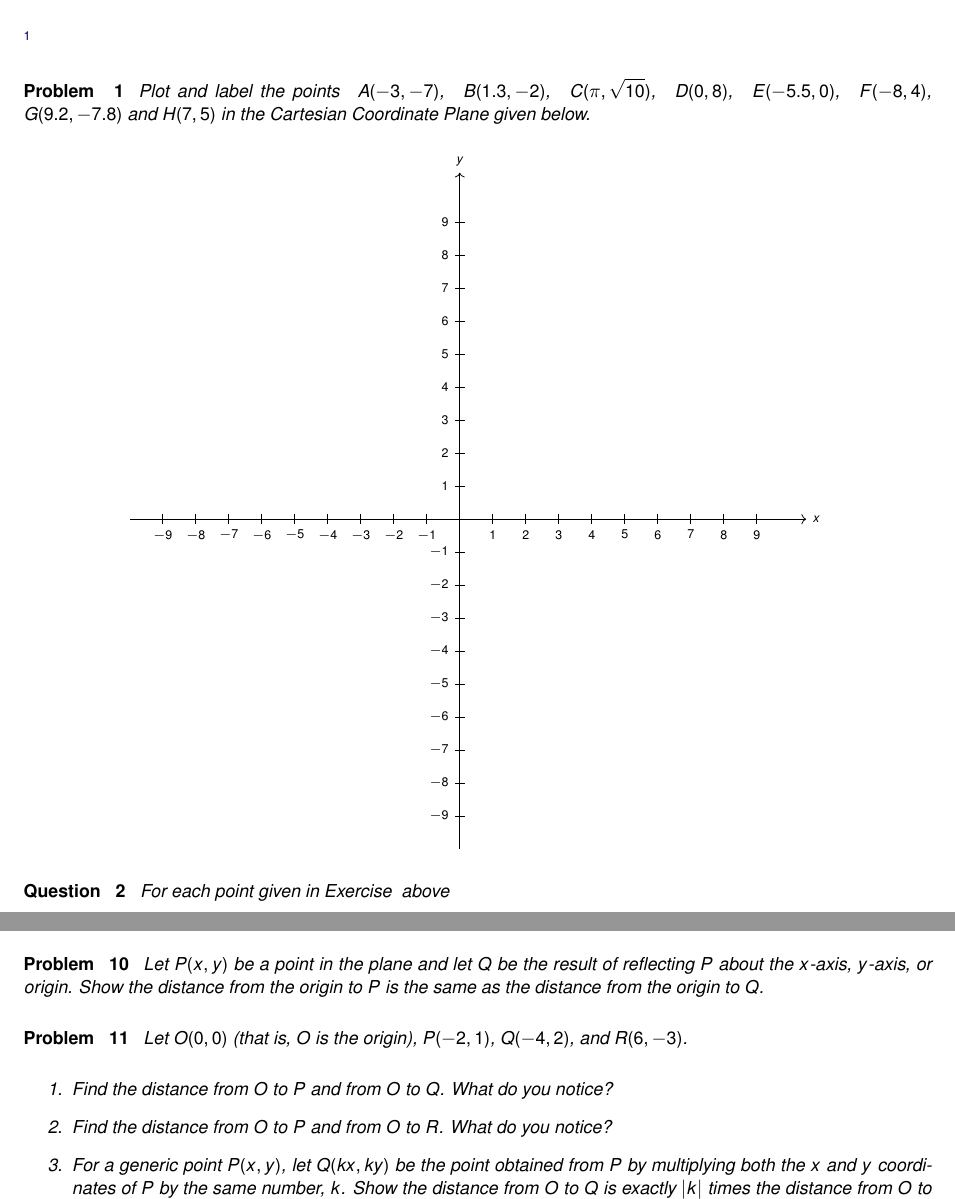
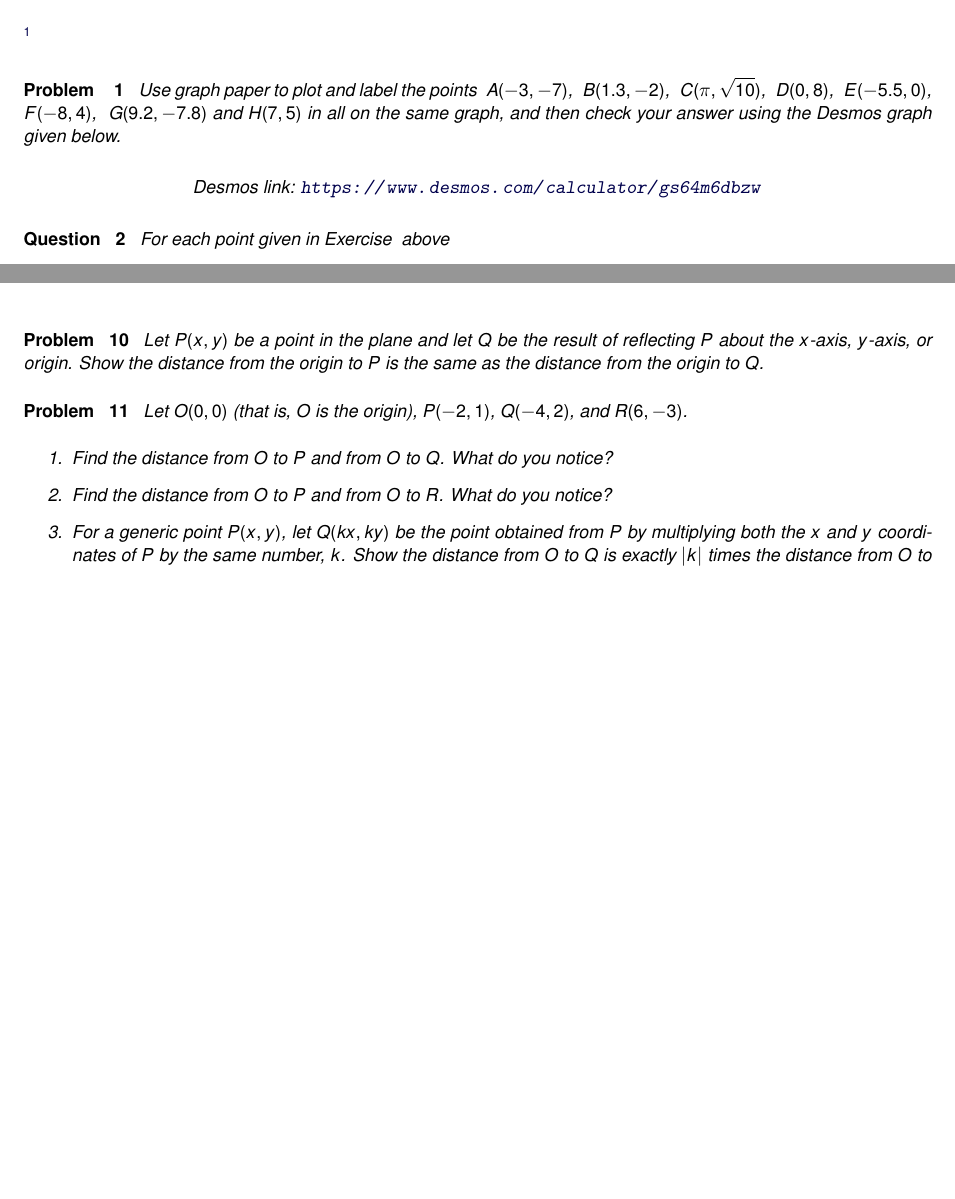
Before and after one commit to wiobber/Precalc4i, a LaTeX problem sheet (AlgebraAppendix/ExercisesforAppCartesianPlane.tex): two parts of pages 1 and 4 of 5, joined at a grey line, cut so that both start at the same text, the shorter picture padded with empty space. Compiled offline with pdfLaTeX; a LaTeX package or settings file that is missing is left out.

Commit message:
A3 exercise 1 desmos

```diff
--- a/AlgebraAppendix/ExercisesforAppCartesianPlane.tex
+++ b/AlgebraAppendix/ExercisesforAppCartesianPlane.tex
@@ -10,28 +10,10 @@
 \label{ExercisesforAppCartesianPlane}
 
 \begin{problem}\label{cartexerciseone}
-Plot and label the points $\;A(-3, -7)$,  $\;B(1.3, -2)$,  $\;C(\pi, \sqrt{10})$,  $\;D(0, 8)$,  $\;E(-5.5, 0)$,  $\;F(-8, 4)$, $\;G(9.2, -7.8)$ and $H(7, 5)$ in the Cartesian Coordinate Plane given below.
+Use graph paper to plot and label the points $\;A(-3, -7)$,  $\;B(1.3, -2)$,  $\;C(\pi, \sqrt{10})$,  $\;D(0, 8)$,  $\;E(-5.5, 0)$,  $\;F(-8, 4)$, $\;G(9.2, -7.8)$ and $H(7, 5)$ in all on the same graph, and then check your answer using the Desmos graph given below.
 
 \begin{center}
-\begin{tikzpicture}[scale=0.6]
-
-% Axes
-\draw[->] (-10,0) -- (10.5,0) node[right] {\scriptsize $x$};
-\draw[->] (0,-10) -- (0,10.5) node[above] {\scriptsize $y$};
-
-% Tick marks and labels on x-axis
-\foreach \x in {-9,-8,-7,-6,-5,-4,-3,-2,-1,1,2,3,4,5,6,7,8,9} {
-  \draw (\x,0.15) -- (\x,-0.15);
-  \node[below] at (\x,-0.15) {\scriptsize $\x$};
-}
-
-% Tick marks and labels on y-axis
-\foreach \y in {-9,-8,-7,-6,-5,-4,-3,-2,-1,1,2,3,4,5,6,7,8,9} {
-  \draw (0.15,\y) -- (-0.15,\y);
-  \node[left] at (-0.15,\y) {\scriptsize $\y$};
-}
-
-\end{tikzpicture}
+\desmos{gs64m6dbzw}{800}{600}
 \end{center}
 
 \end{problem}
```
